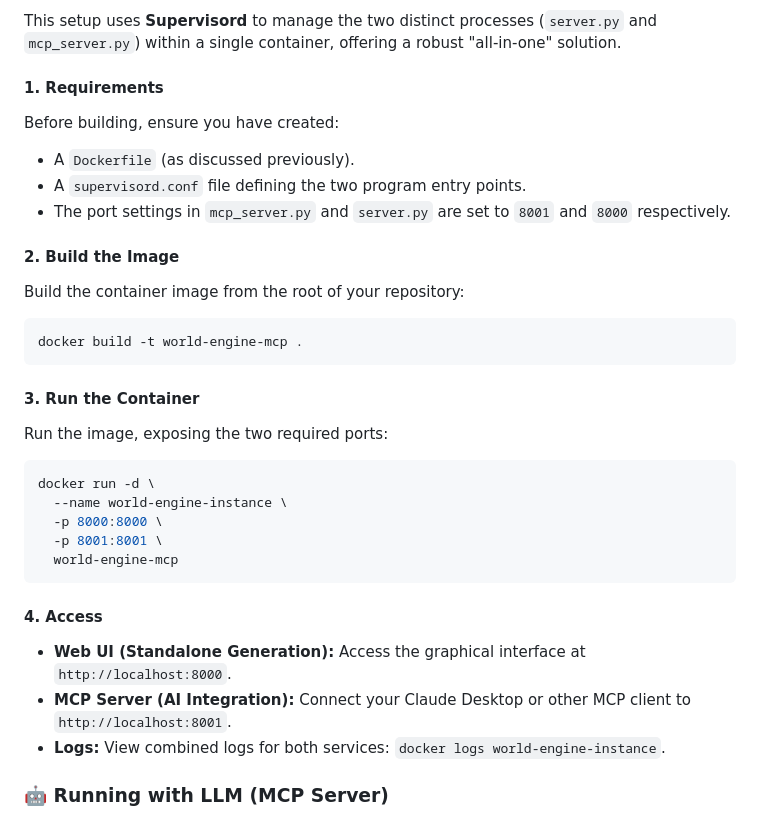
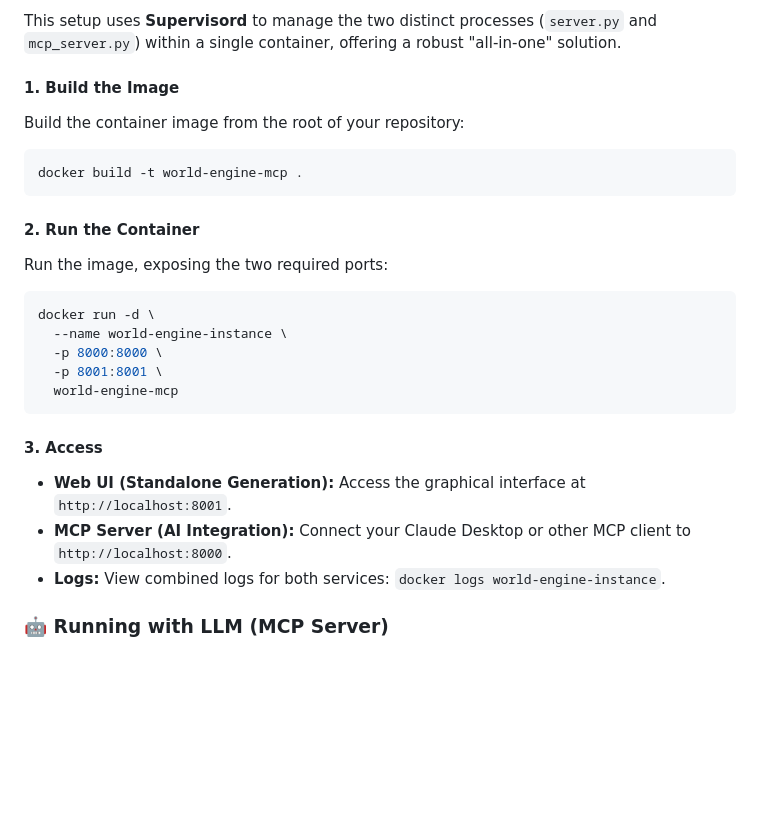
Before and after one commit to Watashicuvu/world-history-engine, a Markdown page: README.md, the part around the change. Drawn GitHub-style; blank space fills up the shorter version.

`````diff
--- a/README.md
+++ b/README.md
@@ -129,14 +129,7 @@ The recommended way to run the *World History Engine* in both Web UI (8000) and
 
 This setup uses **Supervisord** to manage the two distinct processes (`server.py` and `mcp_server.py`) within a single container, offering a robust "all-in-one" solution.
 
-#### 1. Requirements
-
-Before building, ensure you have created:
-* A `Dockerfile` (as discussed previously).
-* A `supervisord.conf` file defining the two program entry points.
-* The port settings in `mcp_server.py` and `server.py` are set to `8001` and `8000` respectively.
-
-#### 2. Build the Image
+#### 1. Build the Image
 
 Build the container image from the root of your repository:
 
@@ -144,7 +137,7 @@ Build the container image from the root of your repository:
 docker build -t world-engine-mcp .
 ````
 
-#### 3\. Run the Container
+#### 2\. Run the Container
 
 Run the image, exposing the two required ports:
 
@@ -156,10 +149,10 @@ docker run -d \
   world-engine-mcp
 ```
 
-#### 4\. Access
+#### 3\. Access
 
-  * **Web UI (Standalone Generation):** Access the graphical interface at `http://localhost:8000`.
-  * **MCP Server (AI Integration):** Connect your Claude Desktop or other MCP client to `http://localhost:8001`.
+  * **Web UI (Standalone Generation):** Access the graphical interface at `http://localhost:8001`.
+  * **MCP Server (AI Integration):** Connect your Claude Desktop or other MCP client to `http://localhost:8000`.
   * **Logs:** View combined logs for both services: `docker logs world-engine-instance`.
 
 
`````
